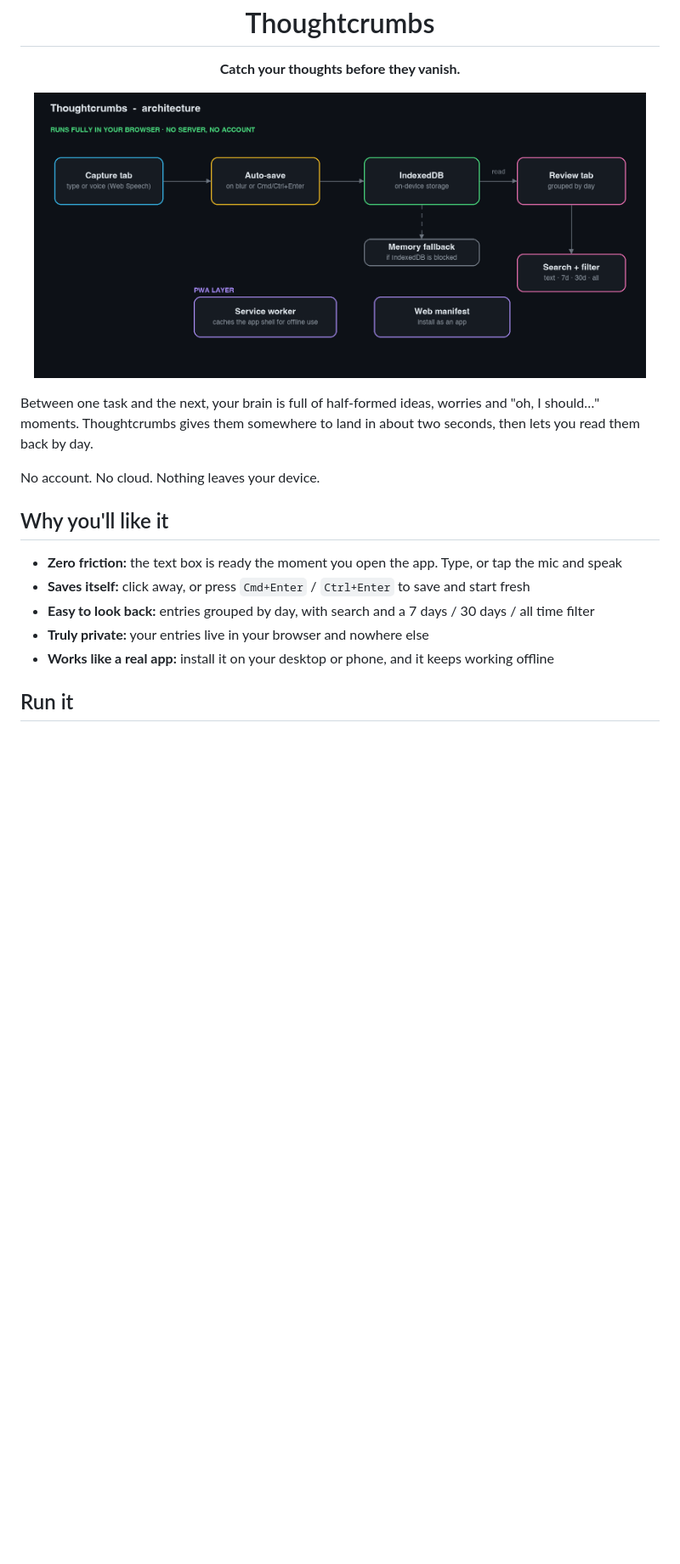
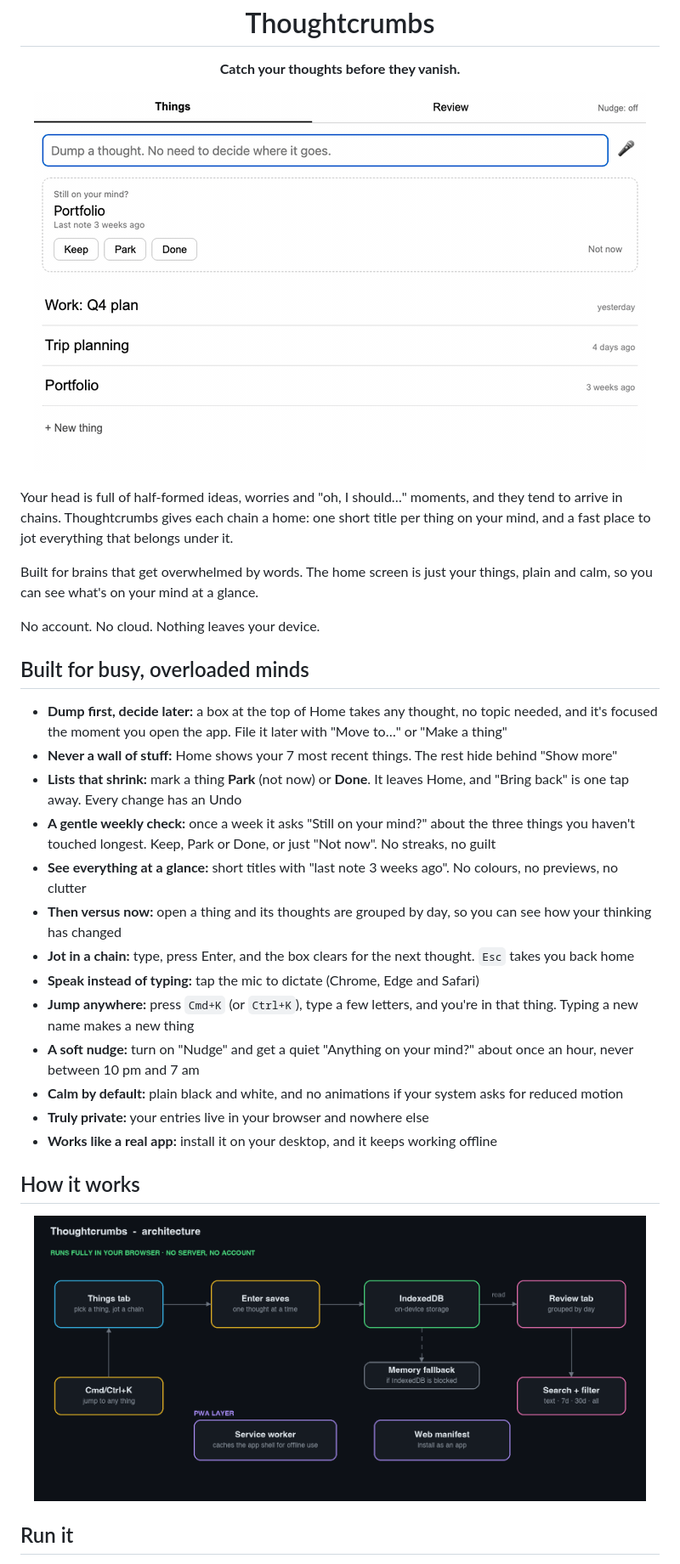
Before and after one commit to Athulya-cloud/thoughtcrumbs, a Markdown page: README.md, the part around one of its changes. Shown at 85% size. Drawn GitHub-style; pictures changed too: assets/architecture.png, assets/demo.gif (added); blank space fills up the shorter version.

Commit message:
rebuild around things: dump-first inbox, park/done, weekly check, voice, nudge, topic history

```diff
--- a/README.md
+++ b/README.md
@@ -1,19 +1,33 @@
 <h1 align="center">Thoughtcrumbs</h1>
 <p align="center"><b>Catch your thoughts before they vanish.</b></p>
 
-<p align="center"><img src="assets/architecture.png" alt="How Thoughtcrumbs works" width="720"></p>
+<p align="center"><img src="assets/demo.gif" alt="Thoughtcrumbs in use" width="720"></p>
 
-Between one task and the next, your brain is full of half-formed ideas, worries and "oh, I should…" moments. Thoughtcrumbs gives them somewhere to land in about two seconds, then lets you read them back by day.
+Your head is full of half-formed ideas, worries and "oh, I should…" moments, and they tend to arrive in chains. Thoughtcrumbs gives each chain a home: one short title per thing on your mind, and a fast place to jot everything that belongs under it.
+
+Built for brains that get overwhelmed by words. The home screen is just your things, plain and calm, so you can see what's on your mind at a glance.
 
 No account. No cloud. Nothing leaves your device.
 
-## Why you'll like it
+## Built for busy, overloaded minds
 
-- **Zero friction:** the text box is ready the moment you open the app. Type, or tap the mic and speak
-- **Saves itself:** click away, or press `Cmd+Enter` / `Ctrl+Enter` to save and start fresh
-- **Easy to look back:** entries grouped by day, with search and a 7 days / 30 days / all time filter
+- **Dump first, decide later:** a box at the top of Home takes any thought, no topic needed, and it's focused the moment you open the app. File it later with "Move to…" or "Make a thing"
+- **Never a wall of stuff:** Home shows your 7 most recent things. The rest hide behind "Show more"
+- **Lists that shrink:** mark a thing **Park** (not now) or **Done**. It leaves Home, and "Bring back" is one tap away. Every change has an Undo
+- **A gentle weekly check:** once a week it asks "Still on your mind?" about the three things you haven't touched longest. Keep, Park or Done, or just "Not now". No streaks, no guilt
+- **See everything at a glance:** short titles with "last note 3 weeks ago". No colours, no previews, no clutter
+- **Then versus now:** open a thing and its thoughts are grouped by day, so you can see how your thinking has changed
+- **Jot in a chain:** type, press Enter, and the box clears for the next thought. `Esc` takes you back home
+- **Speak instead of typing:** tap the mic to dictate (Chrome, Edge and Safari)
+- **Jump anywhere:** press `Cmd+K` (or `Ctrl+K`), type a few letters, and you're in that thing. Typing a new name makes a new thing
+- **A soft nudge:** turn on "Nudge" and get a quiet "Anything on your mind?" about once an hour, never between 10 pm and 7 am
+- **Calm by default:** plain black and white, and no animations if your system asks for reduced motion
 - **Truly private:** your entries live in your browser and nowhere else
-- **Works like a real app:** install it on your desktop or phone, and it keeps working offline
+- **Works like a real app:** install it on your desktop, and it keeps working offline
+
+## How it works
+
+<p align="center"><img src="assets/architecture.png" alt="How Thoughtcrumbs works" width="720"></p>
 
 ## Run it
 
```
Also changed, not shown: other parts of README.md (+2 -0 lines), 15 other files.
